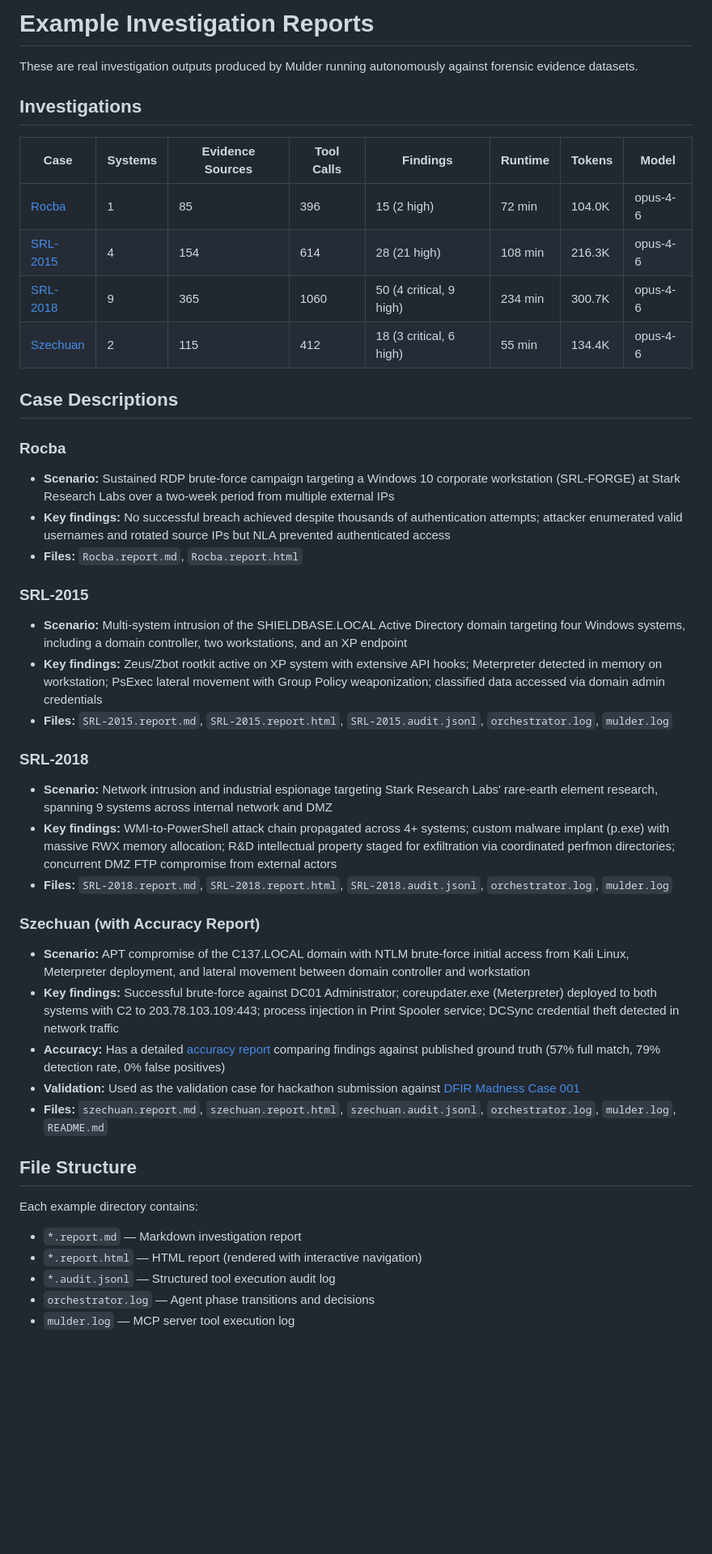
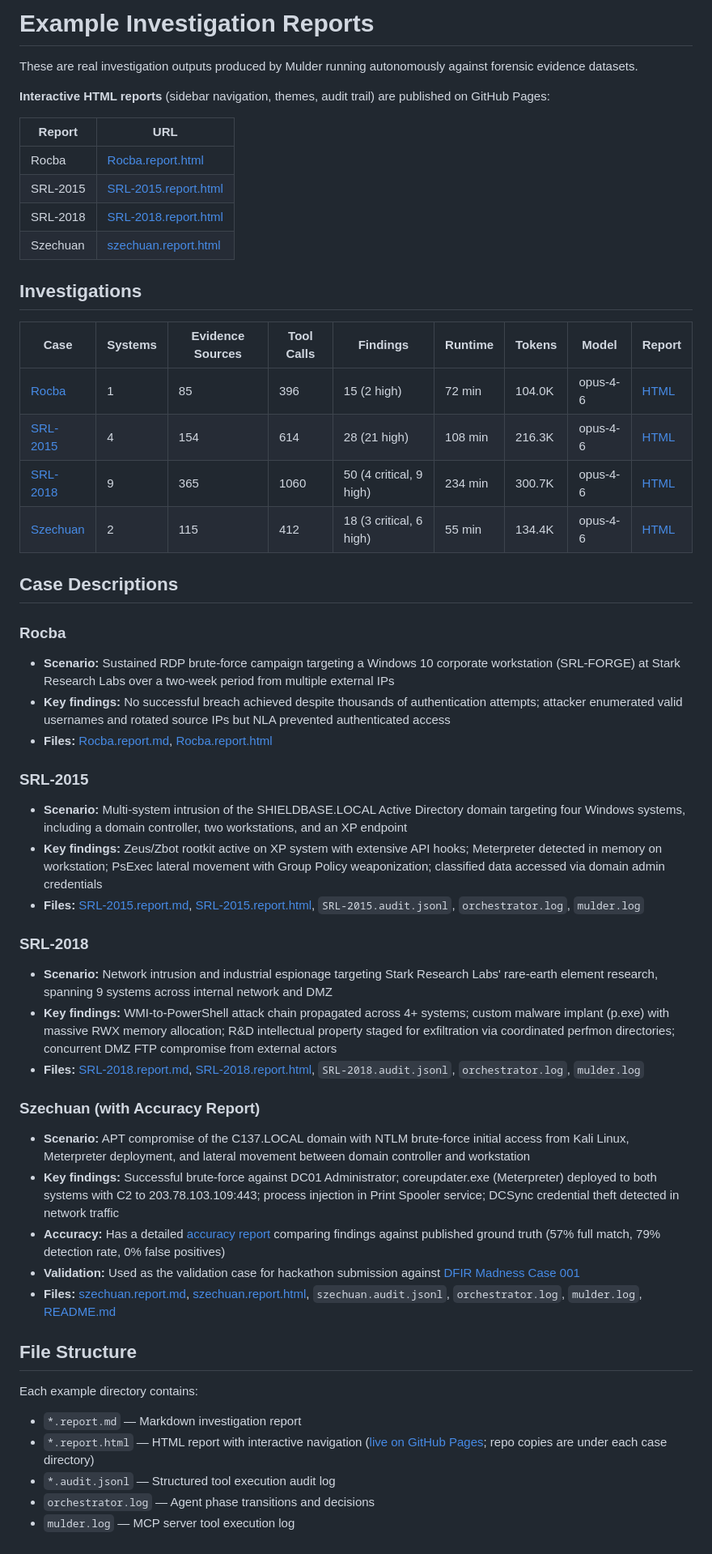
Before and after one commit to calebevans/mulder, a Markdown page: examples/README.md, the part around the change. Shown at 81% size. Drawn GitHub-style; blank space fills up the shorter version.

Commit message:
docs: add working links to HTML reports

```diff
--- a/examples/README.md
+++ b/examples/README.md
@@ -3,14 +3,23 @@
 These are real investigation outputs produced by Mulder running autonomously
 against forensic evidence datasets.
 
+**Interactive HTML reports** (sidebar navigation, themes, audit trail) are published on GitHub Pages:
+
+| Report | URL |
+|--------|-----|
+| Rocba | [Rocba.report.html](https://calebevans.github.io/mulder/examples/rocba/Rocba.report.html) |
+| SRL-2015 | [SRL-2015.report.html](https://calebevans.github.io/mulder/examples/srl-2015/SRL-2015.report.html) |
+| SRL-2018 | [SRL-2018.report.html](https://calebevans.github.io/mulder/examples/srl-2018/SRL-2018.report.html) |
+| Szechuan | [szechuan.report.html](https://calebevans.github.io/mulder/examples/szechuan/szechuan.report.html) |
+
 ## Investigations
 
-| Case | Systems | Evidence Sources | Tool Calls | Findings | Runtime | Tokens | Model |
-|------|---------|-----------------|------------|----------|---------|--------|-------|
-| [Rocba](rocba/) | 1 | 85 | 396 | 15 (2 high) | 72 min | 104.0K | opus-4-6 |
-| [SRL-2015](srl-2015/) | 4 | 154 | 614 | 28 (21 high) | 108 min | 216.3K | opus-4-6 |
-| [SRL-2018](srl-2018/) | 9 | 365 | 1060 | 50 (4 critical, 9 high) | 234 min | 300.7K | opus-4-6 |
-| [Szechuan](szechuan/) | 2 | 115 | 412 | 18 (3 critical, 6 high) | 55 min | 134.4K | opus-4-6 |
+| Case | Systems | Evidence Sources | Tool Calls | Findings | Runtime | Tokens | Model | Report |
+|------|---------|-----------------|------------|----------|---------|--------|-------|--------|
+| [Rocba](rocba/) | 1 | 85 | 396 | 15 (2 high) | 72 min | 104.0K | opus-4-6 | [HTML](https://calebevans.github.io/mulder/examples/rocba/Rocba.report.html) |
+| [SRL-2015](srl-2015/) | 4 | 154 | 614 | 28 (21 high) | 108 min | 216.3K | opus-4-6 | [HTML](https://calebevans.github.io/mulder/examples/srl-2015/SRL-2015.report.html) |
+| [SRL-2018](srl-2018/) | 9 | 365 | 1060 | 50 (4 critical, 9 high) | 234 min | 300.7K | opus-4-6 | [HTML](https://calebevans.github.io/mulder/examples/srl-2018/SRL-2018.report.html) |
+| [Szechuan](szechuan/) | 2 | 115 | 412 | 18 (3 critical, 6 high) | 55 min | 134.4K | opus-4-6 | [HTML](https://calebevans.github.io/mulder/examples/szechuan/szechuan.report.html) |
 
 ## Case Descriptions
 
@@ -18,19 +27,19 @@ against forensic evidence datasets.
 
 - **Scenario:** Sustained RDP brute-force campaign targeting a Windows 10 corporate workstation (SRL-FORGE) at Stark Research Labs over a two-week period from multiple external IPs
 - **Key findings:** No successful breach achieved despite thousands of authentication attempts; attacker enumerated valid usernames and rotated source IPs but NLA prevented authenticated access
-- **Files:** `Rocba.report.md`, `Rocba.report.html`
+- **Files:** [Rocba.report.md](rocba/Rocba.report.md), [Rocba.report.html](https://calebevans.github.io/mulder/examples/rocba/Rocba.report.html)
 
 ### SRL-2015
 
 - **Scenario:** Multi-system intrusion of the SHIELDBASE.LOCAL Active Directory domain targeting four Windows systems, including a domain controller, two workstations, and an XP endpoint
 - **Key findings:** Zeus/Zbot rootkit active on XP system with extensive API hooks; Meterpreter detected in memory on workstation; PsExec lateral movement with Group Policy weaponization; classified data accessed via domain admin credentials
-- **Files:** `SRL-2015.report.md`, `SRL-2015.report.html`, `SRL-2015.audit.jsonl`, `orchestrator.log`, `mulder.log`
+- **Files:** [SRL-2015.report.md](srl-2015/SRL-2015.report.md), [SRL-2015.report.html](https://calebevans.github.io/mulder/examples/srl-2015/SRL-2015.report.html), `SRL-2015.audit.jsonl`, `orchestrator.log`, `mulder.log`
 
 ### SRL-2018
 
 - **Scenario:** Network intrusion and industrial espionage targeting Stark Research Labs' rare-earth element research, spanning 9 systems across internal network and DMZ
 - **Key findings:** WMI-to-PowerShell attack chain propagated across 4+ systems; custom malware implant (p.exe) with massive RWX memory allocation; R&D intellectual property staged for exfiltration via coordinated perfmon directories; concurrent DMZ FTP compromise from external actors
-- **Files:** `SRL-2018.report.md`, `SRL-2018.report.html`, `SRL-2018.audit.jsonl`, `orchestrator.log`, `mulder.log`
+- **Files:** [SRL-2018.report.md](srl-2018/SRL-2018.report.md), [SRL-2018.report.html](https://calebevans.github.io/mulder/examples/srl-2018/SRL-2018.report.html), `SRL-2018.audit.jsonl`, `orchestrator.log`, `mulder.log`
 
 ### Szechuan (with Accuracy Report)
 
@@ -38,14 +47,14 @@ against forensic evidence datasets.
 - **Key findings:** Successful brute-force against DC01 Administrator; coreupdater.exe (Meterpreter) deployed to both systems with C2 to 203.78.103.109:443; process injection in Print Spooler service; DCSync credential theft detected in network traffic
 - **Accuracy:** Has a detailed [accuracy report](szechuan/ACCURACY-REPORT.md) comparing findings against published ground truth (57% full match, 79% detection rate, 0% false positives)
 - **Validation:** Used as the validation case for hackathon submission against [DFIR Madness Case 001](https://dfirmadness.com/the-stolen-szechuan-sauce/)
-- **Files:** `szechuan.report.md`, `szechuan.report.html`, `szechuan.audit.jsonl`, `orchestrator.log`, `mulder.log`, `README.md`
+- **Files:** [szechuan.report.md](szechuan/szechuan.report.md), [szechuan.report.html](https://calebevans.github.io/mulder/examples/szechuan/szechuan.report.html), `szechuan.audit.jsonl`, `orchestrator.log`, `mulder.log`, [README.md](szechuan/README.md)
 
 ## File Structure
 
 Each example directory contains:
 
 - `*.report.md` — Markdown investigation report
-- `*.report.html` — HTML report (rendered with interactive navigation)
+- `*.report.html` — HTML report with interactive navigation ([live on GitHub Pages](https://calebevans.github.io/mulder/examples/srl-2018/SRL-2018.report.html); repo copies are under each case directory)
 - `*.audit.jsonl` — Structured tool execution audit log
 - `orchestrator.log` — Agent phase transitions and decisions
 - `mulder.log` — MCP server tool execution log
```
Also changed, not shown: README.md (+8 -8 lines).
